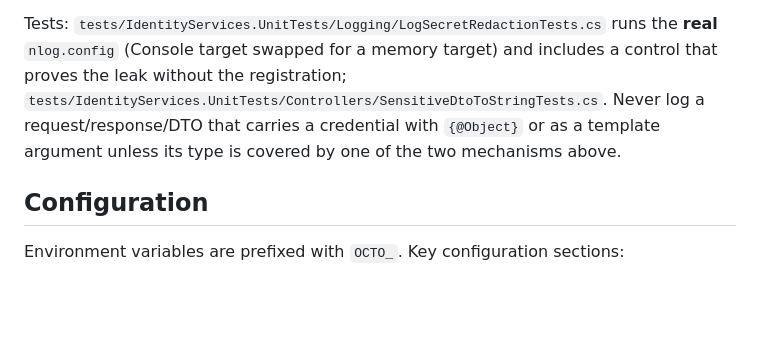
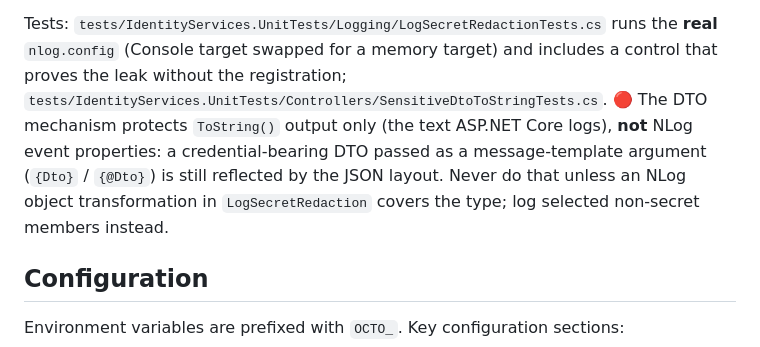
Before and after one commit to meshmakers/octo-identity-services, a Markdown page: CLAUDE.md, the part around the change. Rendered like a GitHub page; blank space fills up the shorter version.

Commit message:
AB#5792: Clarify that DTO ToString redaction does not cover NLog event properties
Co-Authored-By: Claude Sonnet 5.5 <noreply@anthropic.com>
Claude-Session: https://claude.ai/code/session_01YEitCcKz7yj8ZPeiRc9aVk

```diff
--- a/CLAUDE.md
+++ b/CLAUDE.md
@@ -1354,8 +1354,10 @@ followed from that, both closed:
 Tests: `tests/IdentityServices.UnitTests/Logging/LogSecretRedactionTests.cs` runs the **real**
 `nlog.config` (Console target swapped for a memory target) and includes a control that proves the leak
 without the registration; `tests/IdentityServices.UnitTests/Controllers/SensitiveDtoToStringTests.cs`.
-Never log a request/response/DTO that carries a credential with `{@Object}` or as a template argument
-unless its type is covered by one of the two mechanisms above.
+🔴 The DTO mechanism protects `ToString()` output only (the text ASP.NET Core logs), **not** NLog event
+properties: a credential-bearing DTO passed as a message-template argument (`{Dto}` / `{@Dto}`) is still
+reflected by the JSON layout. Never do that unless an NLog object transformation in
+`LogSecretRedaction` covers the type; log selected non-secret members instead.
 
 ## Configuration
 
```
Also changed, not shown: docs/configuration.md (+3 -1 lines).
